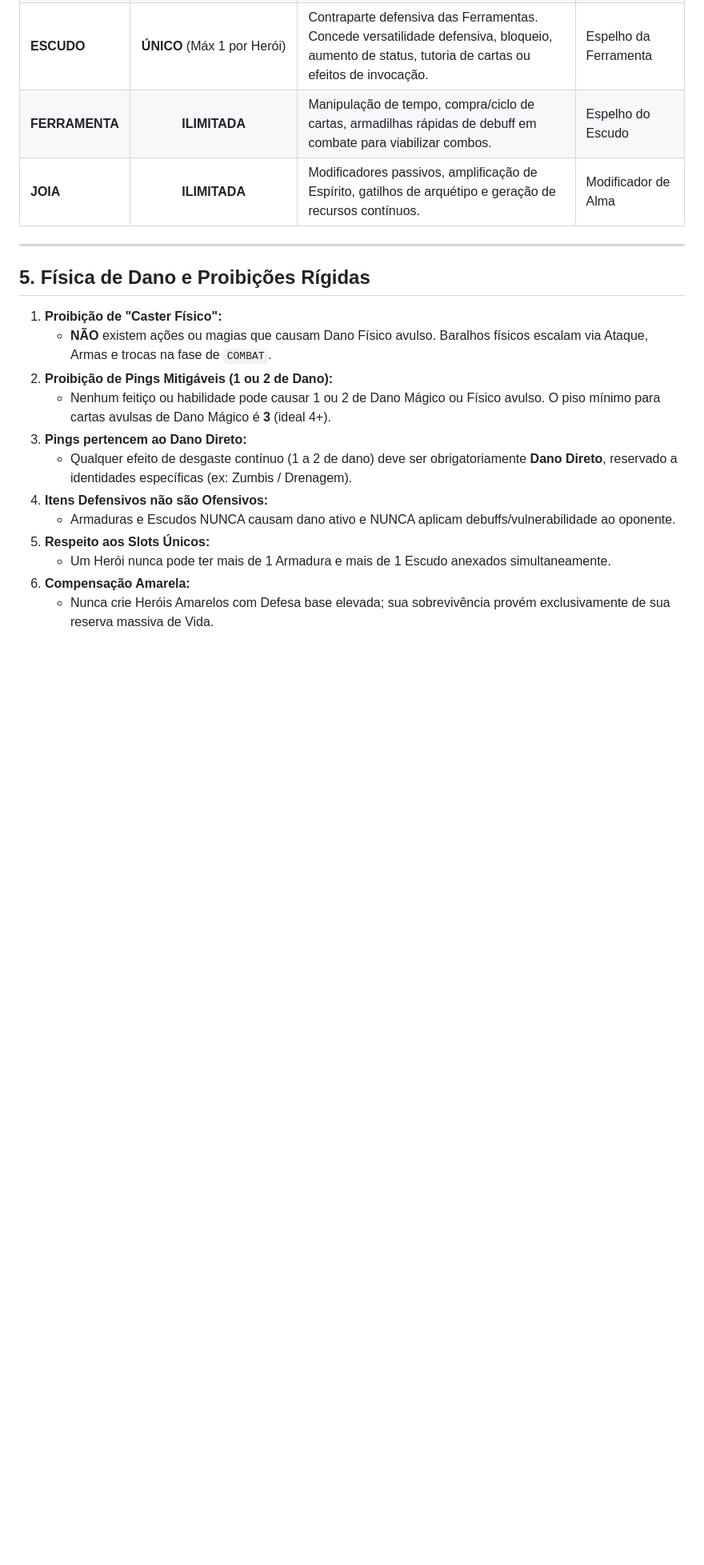
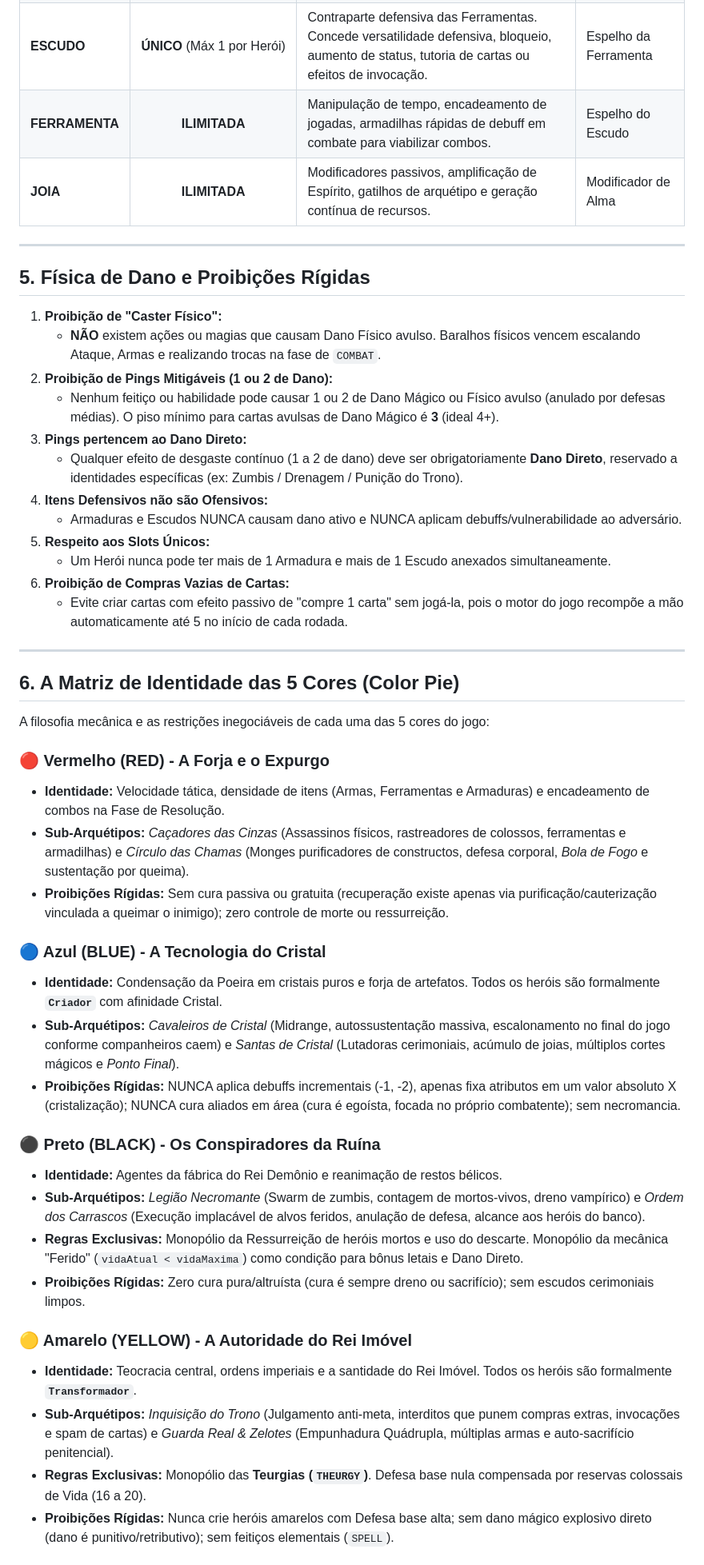
Before and after one commit to alkateca/lendas-da-poeira, a Markdown page: backend/designRules.md, the part around one of its changes. Shown at 80% size. Drawn GitHub-style; blank space fills up the shorter version.

Commit message:
docs(design): alinha designRules global com a matriz tematica das cores e remocao de compras soltas

```diff
--- a/backend/designRules.md
+++ b/backend/designRules.md
@@ -88,22 +88,51 @@ As cartas não-herói dividem-se em papéis estratégicos claros:
 | **ARMA** | Consome Empunhadura (`maxWeaponSlots`, padrão 2) | Concede bônus de Ataque; dita o estilo ofensivo e a forma como o dano físico é desferido. | - |
 | **ARMADURA** | **ÚNICA** (Máx 1 por Herói) | Contraparte defensiva das Armas. Concede bônus defensivos elevados, auras de resistência, cartas no Início do Combate ou proteção no Final do Combate. | Espelho da Arma |
 | **ESCUDO** | **ÚNICO** (Máx 1 por Herói) | Contraparte defensiva das Ferramentas. Concede versatilidade defensiva, bloqueio, aumento de status, tutoria de cartas ou efeitos de invocação. | Espelho da Ferramenta |
-| **FERRAMENTA** | **ILIMITADA** | Manipulação de tempo, compra/ciclo de cartas, armadilhas rápidas de debuff em combate para viabilizar combos. | Espelho do Escudo |
-| **JOIA** | **ILIMITADA** | Modificadores passivos, amplificação de Espírito, gatilhos de arquétipo e geração de recursos contínuos. | Modificador de Alma |
+| **FERRAMENTA** | **ILIMITADA** | Manipulação de tempo, encadeamento de jogadas, armadilhas rápidas de debuff em combate para viabilizar combos. | Espelho do Escudo |
+| **JOIA** | **ILIMITADA** | Modificadores passivos, amplificação de Espírito, gatilhos de arquétipo e geração contínua de recursos. | Modificador de Alma |
 
 ---
 
 ## 5. Física de Dano e Proibições Rígidas
 
 1. **Proibição de "Caster Físico":**
-   * **NÃO** existem ações ou magias que causam Dano Físico avulso. Baralhos físicos escalam via Ataque, Armas e trocas na fase de `COMBAT`.
+   * **NÃO** existem ações ou magias que causam Dano Físico avulso. Baralhos físicos vencem escalando Ataque, Armas e realizando trocas na fase de `COMBAT`.
 2. **Proibição de Pings Mitigáveis (1 ou 2 de Dano):**
-   * Nenhum feitiço ou habilidade pode causar 1 ou 2 de Dano Mágico ou Físico avulso. O piso mínimo para cartas avulsas de Dano Mágico é **3** (ideal 4+).
+   * Nenhum feitiço ou habilidade pode causar 1 ou 2 de Dano Mágico ou Físico avulso (anulado por defesas médias). O piso mínimo para cartas avulsas de Dano Mágico é **3** (ideal 4+).
 3. **Pings pertencem ao Dano Direto:**
-   * Qualquer efeito de desgaste contínuo (1 a 2 de dano) deve ser obrigatoriamente **Dano Direto**, reservado a identidades específicas (ex: Zumbis / Drenagem).
+   * Qualquer efeito de desgaste contínuo (1 a 2 de dano) deve ser obrigatoriamente **Dano Direto**, reservado a identidades específicas (ex: Zumbis / Drenagem / Punição do Trono).
 4. **Itens Defensivos não são Ofensivos:**
-   * Armaduras e Escudos NUNCA causam dano ativo e NUNCA aplicam debuffs/vulnerabilidade ao oponente.
+   * Armaduras e Escudos NUNCA causam dano ativo e NUNCA aplicam debuffs/vulnerabilidade ao adversário.
 5. **Respeito aos Slots Únicos:**
    * Um Herói nunca pode ter mais de 1 Armadura e mais de 1 Escudo anexados simultaneamente.
-6. **Compensação Amarela:**
-   * Nunca crie Heróis Amarelos com Defesa base elevada; sua sobrevivência provém exclusivamente de sua reserva massiva de Vida.
+6. **Proibição de Compras Vazias de Cartas:**
+   * Evite criar cartas com efeito passivo de "compre 1 carta" sem jogá-la, pois o motor do jogo recompõe a mão automaticamente até 5 no início de cada rodada.
+
+---
+
+## 6. A Matriz de Identidade das 5 Cores (Color Pie)
+
+A filosofia mecânica e as restrições inegociáveis de cada uma das 5 cores do jogo:
+
+### 🔴 Vermelho (RED) - A Forja e o Expurgo
+* **Identidade:** Velocidade tática, densidade de itens (Armas, Ferramentas e Armaduras) e encadeamento de combos na Fase de Resolução.
+* **Sub-Arquétipos:** *Caçadores das Cinzas* (Assassinos físicos, rastreadores de colossos, ferramentas e armadilhas) e *Círculo das Chamas* (Monges purificadores de constructos, defesa corporal, *Bola de Fogo* e sustentação por queima).
+* **Proibições Rígidas:** Sem cura passiva ou gratuita (recuperação existe apenas via purificação/cauterização vinculada a queimar o inimigo); zero controle de morte ou ressurreição.
+
+### 🔵 Azul (BLUE) - A Tecnologia do Cristal
+* **Identidade:** Condensação da Poeira em cristais puros e forja de artefatos. Todos os heróis são formalmente **`Criador`** com afinidade Cristal.
+* **Sub-Arquétipos:** *Cavaleiros de Cristal* (Midrange, autossustentação massiva, escalonamento no final do jogo conforme companheiros caem) e *Santas de Cristal* (Lutadoras cerimoniais, acúmulo de joias, múltiplos cortes mágicos e *Ponto Final*).
+* **Proibições Rígidas:** NUNCA aplica debuffs incrementais (-1, -2), apenas fixa atributos em um valor absoluto X (cristalização); NUNCA cura aliados em área (cura é egoísta, focada no próprio combatente); sem necromancia.
+
+### ⚫ Preto (BLACK) - Os Conspiradores da Ruína
+* **Identidade:** Agentes da fábrica do Rei Demônio e reanimação de restos bélicos.
+* **Sub-Arquétipos:** *Legião Necromante* (Swarm de zumbis, contagem de mortos-vivos, dreno vampírico) e *Ordem dos Carrascos* (Execução implacável de alvos feridos, anulação de defesa, alcance aos heróis do banco).
+* **Regras Exclusivas:** Monopólio da Ressurreição de heróis mortos e uso do descarte. Monopólio da mecânica "Ferido" (`vidaAtual < vidaMaxima`) como condição para bônus letais e Dano Direto.
+* **Proibições Rígidas:** Zero cura pura/altruísta (cura é sempre dreno ou sacrifício); sem escudos cerimoniais limpos.
+
+### 🟡 Amarelo (YELLOW) - A Autoridade do Rei Imóvel
+* **Identidade:** Teocracia central, ordens imperiais e a santidade do Rei Imóvel. Todos os heróis são formalmente **`Transformador`**.
+* **Sub-Arquétipos:** *Inquisição do Trono* (Julgamento anti-meta, interditos que punem compras extras, invocações e spam de cartas) e *Guarda Real & Zelotes* (Empunhadura Quádrupla, múltiplas armas e auto-sacrifício penitencial).
+* **Regras Exclusivas:** Monopólio das **Teurgias (`THEURGY`)**. Defesa base nula compensada por reservas colossais de Vida (16 a 20).
+* **Proibições Rígidas:** Nunca crie heróis amarelos com Defesa base alta; sem dano mágico explosivo direto (dano é punitivo/retributivo); sem feitiços elementais (`SPELL`).
+
```
Also changed, not shown: other parts of backend/designRules.md (+27 -22 lines).
